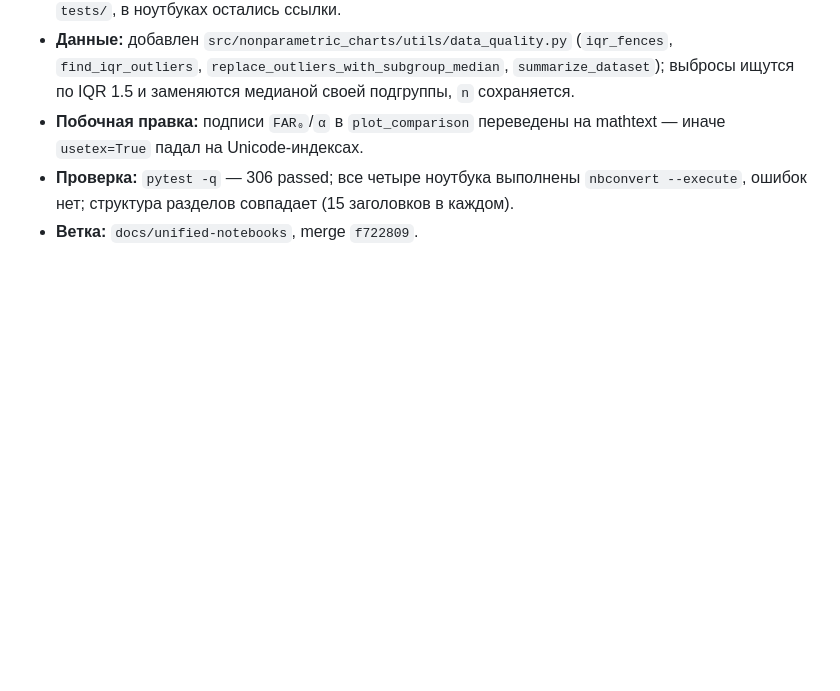
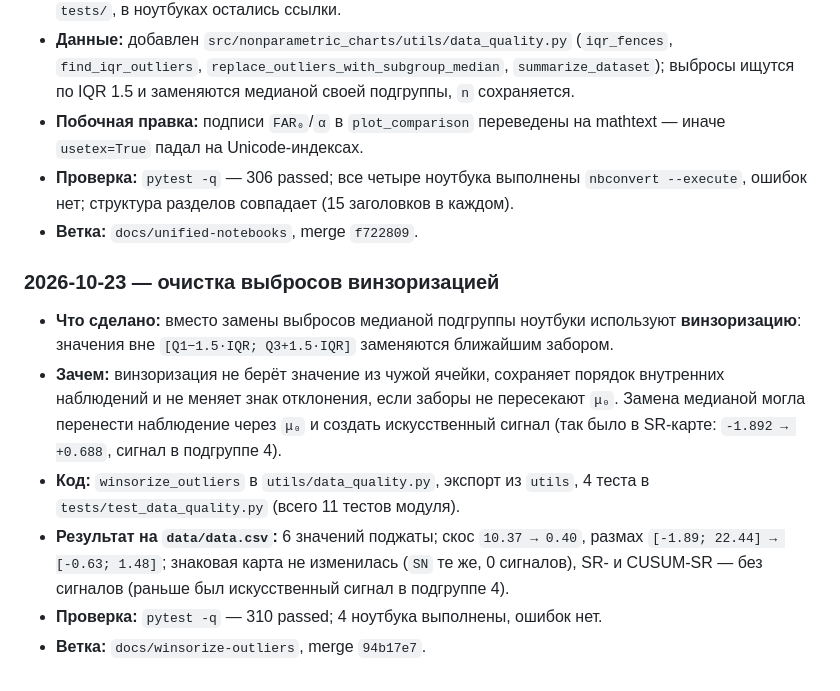
Before and after one commit to nebolsinvasili/nonparametric-charts, a Markdown page: .opencode/memory/tasks-completed.md, the part around the change. GitHub-like rendering; blank space fills up the shorter version.

Commit message:
docs(memory): журнал винзоризации выбросов

```diff
--- a/.opencode/memory/tasks-completed.md
+++ b/.opencode/memory/tasks-completed.md
@@ -1050,3 +1050,22 @@
   `nbconvert --execute`, ошибок нет; структура разделов совпадает
   (15 заголовков в каждом).
 - **Ветка:** `docs/unified-notebooks`, merge `f722809`.
+
+### 2026-10-23 — очистка выбросов винзоризацией
+
+- **Что сделано:** вместо замены выбросов медианой подгруппы ноутбуки
+  используют **винзоризацию**: значения вне `[Q1−1.5·IQR; Q3+1.5·IQR]`
+  заменяются ближайшим забором.
+- **Зачем:** винзоризация не берёт значение из чужой ячейки, сохраняет
+  порядок внутренних наблюдений и не меняет знак отклонения, если заборы не
+  пересекают `μ₀`. Замена медианой могла перенести наблюдение через `μ₀` и
+  создать искусственный сигнал (так было в SR-карте: `-1.892 → +0.688`,
+  сигнал в подгруппе 4).
+- **Код:** `winsorize_outliers` в `utils/data_quality.py`, экспорт из
+  `utils`, 4 теста в `tests/test_data_quality.py` (всего 11 тестов модуля).
+- **Результат на `data/data.csv`:** 6 значений поджаты; скос `10.37 → 0.40`,
+  размах `[-1.89; 22.44] → [-0.63; 1.48]`; знаковая карта не изменилась
+  (`SN` те же, 0 сигналов), SR- и CUSUM-SR — без сигналов (раньше был
+  искусственный сигнал в подгруппе 4).
+- **Проверка:** `pytest -q` — 310 passed; 4 ноутбука выполнены, ошибок нет.
+- **Ветка:** `docs/winsorize-outliers`, merge `94b17e7`.
```
Also changed, not shown: .opencode/memory/branches.md (+1 -0 lines).
